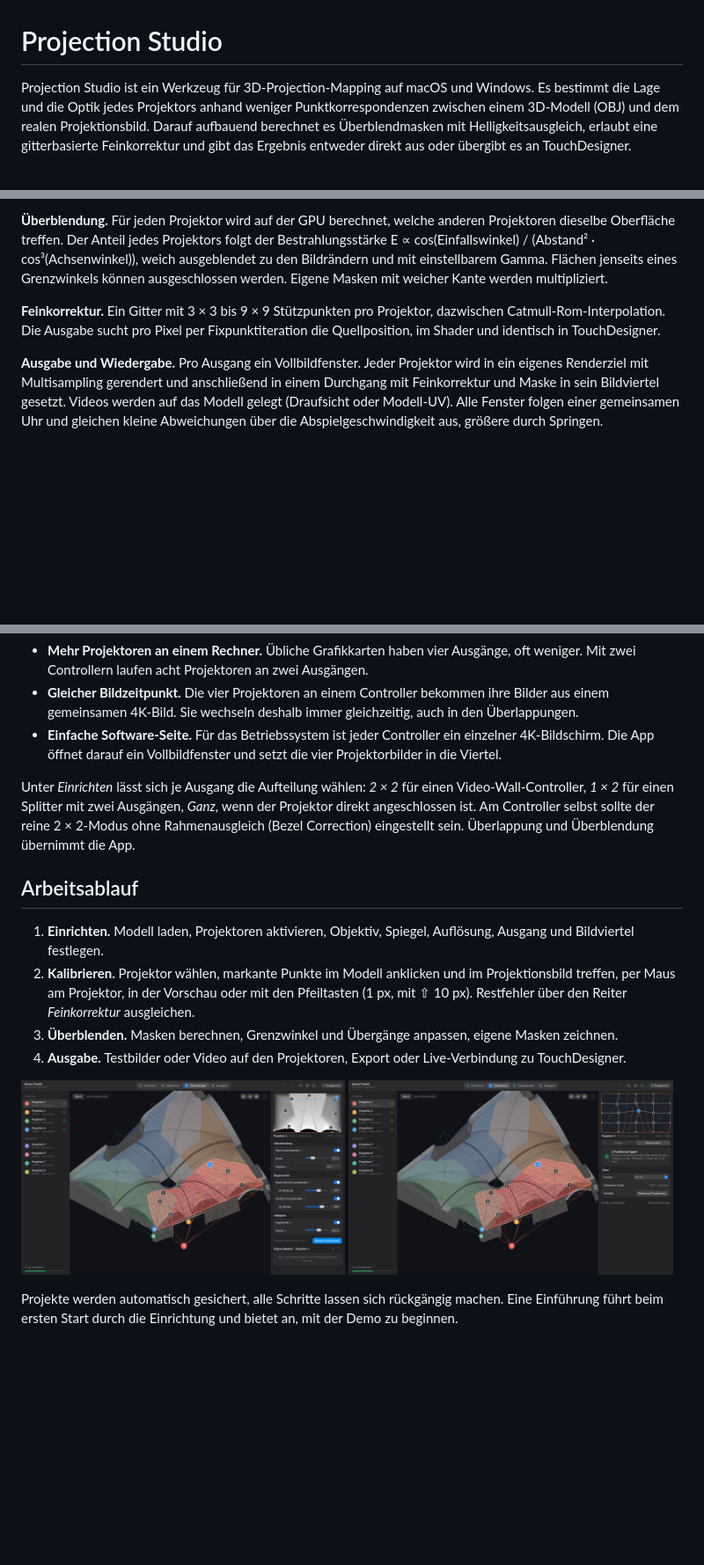
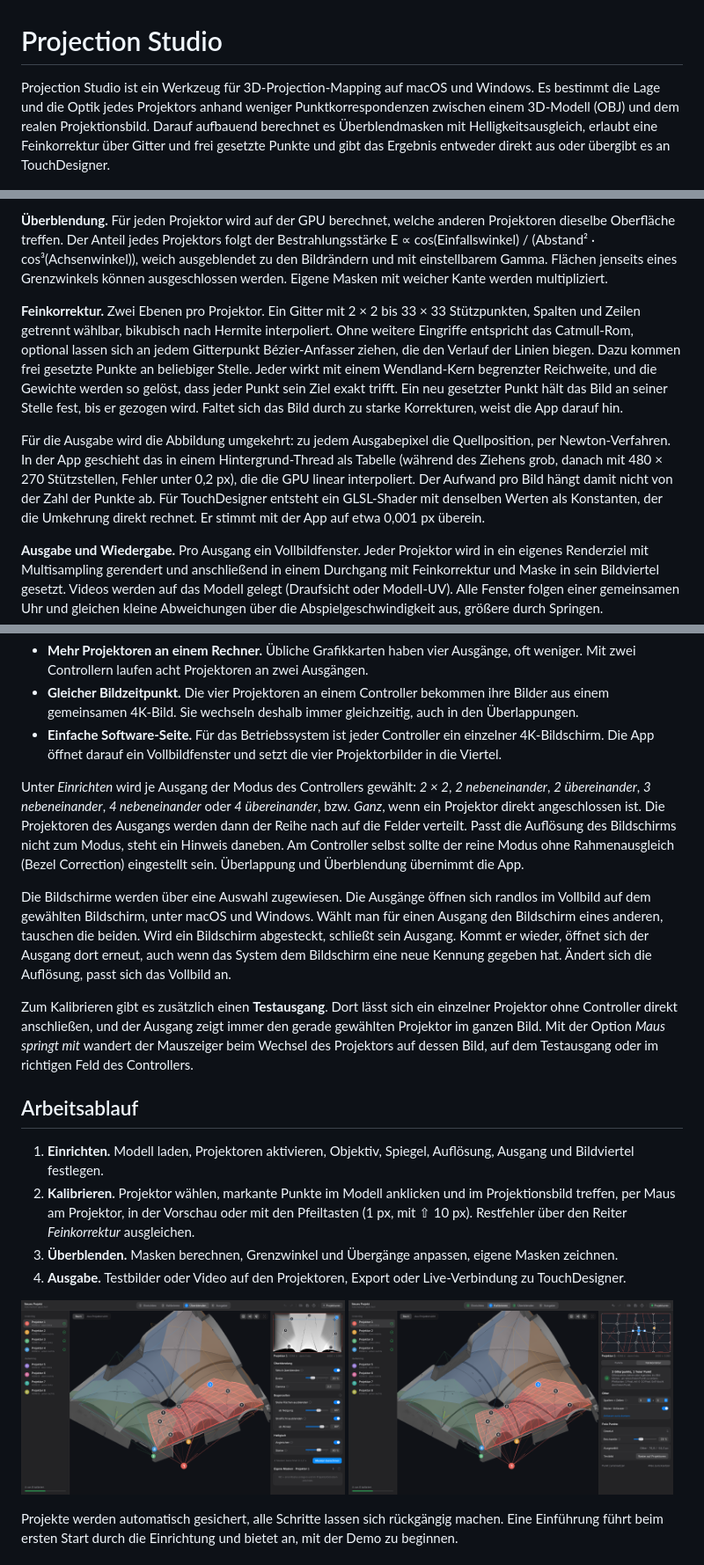
Before and after one commit to BenjaminJMueller/projection-studio, a Markdown page: README.md, 3 parts joined by grey strips. Shown at 88% size. Rendered like a GitHub page; pictures changed too: docs/screenshots/09-feinkorrektur.png; blank space fills up the shorter version.

```diff
--- a/README.md
+++ b/README.md
@@ -1,6 +1,6 @@
 # Projection Studio
 
-Projection Studio ist ein Werkzeug für 3D-Projection-Mapping auf macOS und Windows. Es bestimmt die Lage und die Optik jedes Projektors anhand weniger Punktkorrespondenzen zwischen einem 3D-Modell (OBJ) und dem realen Projektionsbild. Darauf aufbauend berechnet es Überblendmasken mit Helligkeitsausgleich, erlaubt eine gitterbasierte Feinkorrektur und gibt das Ergebnis entweder direkt aus oder übergibt es an TouchDesigner.
+Projection Studio ist ein Werkzeug für 3D-Projection-Mapping auf macOS und Windows. Es bestimmt die Lage und die Optik jedes Projektors anhand weniger Punktkorrespondenzen zwischen einem 3D-Modell (OBJ) und dem realen Projektionsbild. Darauf aufbauend berechnet es Überblendmasken mit Helligkeitsausgleich, erlaubt eine Feinkorrektur über Gitter und frei gesetzte Punkte und gibt das Ergebnis entweder direkt aus oder übergibt es an TouchDesigner.
 
 ![Kalibrieren](docs/screenshots/02-kalibriert.png)
 
@@ -44,7 +44,9 @@ Daraus ergaben sich die Anforderungen an dieses Werkzeug:
 
 **Überblendung.** Für jeden Projektor wird auf der GPU berechnet, welche anderen Projektoren dieselbe Oberfläche treffen. Der Anteil jedes Projektors folgt der Bestrahlungsstärke E ∝ cos(Einfallswinkel) / (Abstand² · cos³(Achsenwinkel)), weich ausgeblendet zu den Bildrändern und mit einstellbarem Gamma. Flächen jenseits eines Grenzwinkels können ausgeschlossen werden. Eigene Masken mit weicher Kante werden multipliziert.
 
-**Feinkorrektur.** Ein Gitter mit 3 × 3 bis 9 × 9 Stützpunkten pro Projektor, dazwischen Catmull-Rom-Interpolation. Die Ausgabe sucht pro Pixel per Fixpunktiteration die Quellposition, im Shader und identisch in TouchDesigner.
+**Feinkorrektur.** Zwei Ebenen pro Projektor. Ein Gitter mit 2 × 2 bis 33 × 33 Stützpunkten, Spalten und Zeilen getrennt wählbar, bikubisch nach Hermite interpoliert. Ohne weitere Eingriffe entspricht das Catmull-Rom, optional lassen sich an jedem Gitterpunkt Bézier-Anfasser ziehen, die den Verlauf der Linien biegen. Dazu kommen frei gesetzte Punkte an beliebiger Stelle. Jeder wirkt mit einem Wendland-Kern begrenzter Reichweite, und die Gewichte werden so gelöst, dass jeder Punkt sein Ziel exakt trifft. Ein neu gesetzter Punkt hält das Bild an seiner Stelle fest, bis er gezogen wird. Faltet sich das Bild durch zu starke Korrekturen, weist die App darauf hin.
+
+Für die Ausgabe wird die Abbildung umgekehrt: zu jedem Ausgabepixel die Quellposition, per Newton-Verfahren. In der App geschieht das in einem Hintergrund-Thread als Tabelle (während des Ziehens grob, danach mit 480 × 270 Stützstellen, Fehler unter 0,2 px), die die GPU linear interpoliert. Der Aufwand pro Bild hängt damit nicht von der Zahl der Punkte ab. Für TouchDesigner entsteht ein GLSL-Shader mit denselben Werten als Konstanten, der die Umkehrung direkt rechnet. Er stimmt mit der App auf etwa 0,001 px überein.
 
 **Ausgabe und Wiedergabe.** Pro Ausgang ein Vollbildfenster. Jeder Projektor wird in ein eigenes Renderziel mit Multisampling gerendert und anschließend in einem Durchgang mit Feinkorrektur und Maske in sein Bildviertel gesetzt. Videos werden auf das Modell gelegt (Draufsicht oder Modell-UV). Alle Fenster folgen einer gemeinsamen Uhr und gleichen kleine Abweichungen über die Abspielgeschwindigkeit aus, größere durch Springen.
 
@@ -58,7 +60,11 @@ Gründe für diesen Weg:
 - **Gleicher Bildzeitpunkt.** Die vier Projektoren an einem Controller bekommen ihre Bilder aus einem gemeinsamen 4K-Bild. Sie wechseln deshalb immer gleichzeitig, auch in den Überlappungen.
 - **Einfache Software-Seite.** Für das Betriebssystem ist jeder Controller ein einzelner 4K-Bildschirm. Die App öffnet darauf ein Vollbildfenster und setzt die vier Projektorbilder in die Viertel.
 
-Unter *Einrichten* lässt sich je Ausgang die Aufteilung wählen: *2 × 2* für einen Video-Wall-Controller, *1 × 2* für einen Splitter mit zwei Ausgängen, *Ganz*, wenn der Projektor direkt angeschlossen ist. Am Controller selbst sollte der reine 2 × 2-Modus ohne Rahmenausgleich (Bezel Correction) eingestellt sein. Überlappung und Überblendung übernimmt die App.
+Unter *Einrichten* wird je Ausgang der Modus des Controllers gewählt: *2 × 2*, *2 nebeneinander*, *2 übereinander*, *3 nebeneinander*, *4 nebeneinander* oder *4 übereinander*, bzw. *Ganz*, wenn ein Projektor direkt angeschlossen ist. Die Projektoren des Ausgangs werden dann der Reihe nach auf die Felder verteilt. Passt die Auflösung des Bildschirms nicht zum Modus, steht ein Hinweis daneben. Am Controller selbst sollte der reine Modus ohne Rahmenausgleich (Bezel Correction) eingestellt sein. Überlappung und Überblendung übernimmt die App.
+
+Die Bildschirme werden über eine Auswahl zugewiesen. Die Ausgänge öffnen sich randlos im Vollbild auf dem gewählten Bildschirm, unter macOS und Windows. Wählt man für einen Ausgang den Bildschirm eines anderen, tauschen die beiden. Wird ein Bildschirm abgesteckt, schließt sein Ausgang. Kommt er wieder, öffnet sich der Ausgang dort erneut, auch wenn das System dem Bildschirm eine neue Kennung gegeben hat. Ändert sich die Auflösung, passt sich das Vollbild an.
+
+Zum Kalibrieren gibt es zusätzlich einen **Testausgang**. Dort lässt sich ein einzelner Projektor ohne Controller direkt anschließen, und der Ausgang zeigt immer den gerade gewählten Projektor im ganzen Bild. Mit der Option *Maus springt mit* wandert der Mauszeiger beim Wechsel des Projektors auf dessen Bild, auf dem Testausgang oder im richtigen Feld des Controllers.
 
 ## Arbeitsablauf
 
```
Also changed, not shown: 12 other files.
